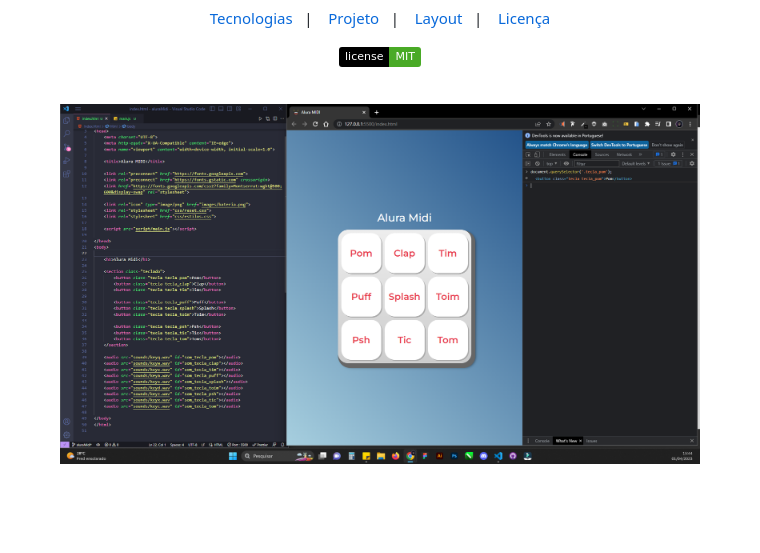
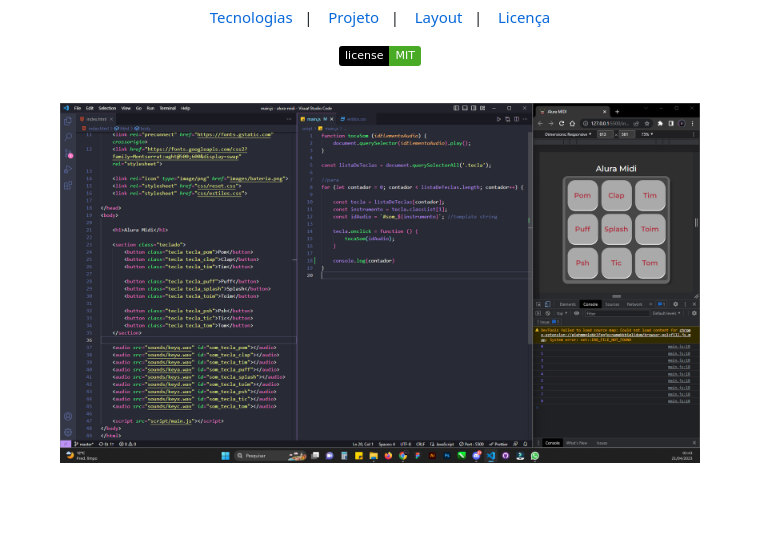
Before and after one commit to robertojunnior/alura-midi, a Markdown page: readme.md, the part around the change. Rendered like a GitHub page; pictures changed too: images/telaCinza-projeto.png (added); badges without logos.

```diff
--- a/readme.md
+++ b/readme.md
@@ -20,7 +20,7 @@ Este é o 1º projeto em desenvolvimento com a utilização de JavaScript, que f
 
   <div align="center">
     <a target="_blank" href="https://robertojunnior.github.io/alura-midi/">
-    <img width="90%" src="images/tela-projeto.png" alt="tela do projeto alura-midi">
+    <img width="90%" src="images/telaCinza-projeto.png" alt="tela do projeto alura-midi">
     </a>
   </div>
 
```
Also changed, not shown: 1 other file.
